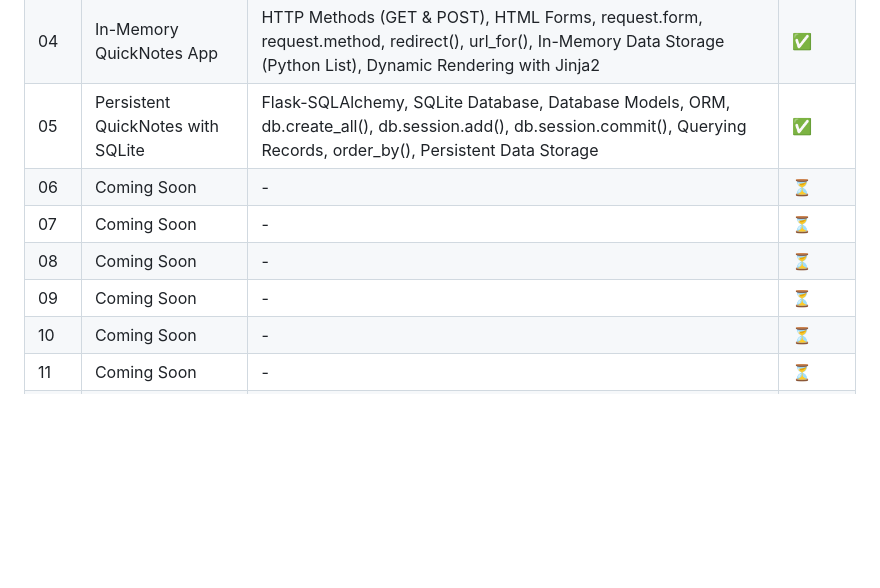
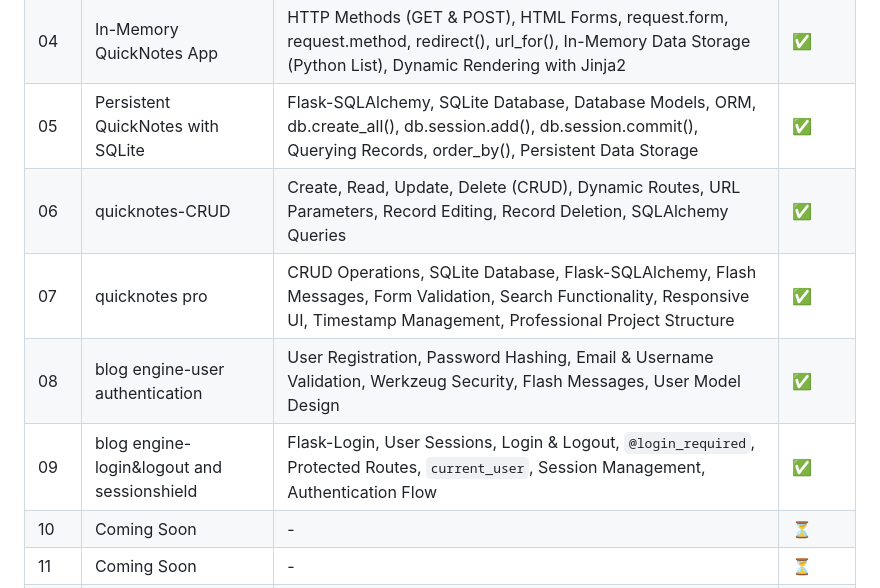
Before and after one commit to noorhasann/14-Days-of-Flask-Challenge, a Markdown page: README.md, the part around the change. GitHub-like rendering; blank space fills up the shorter version.

Commit message:
updated LEARNING ROADMAP TAB IN ROOT README.md folder

```diff
--- a/README.md
+++ b/README.md
@@ -55,10 +55,10 @@ By exploring this 14-day challenge, you will gain hands-on experience with the f
 | 03 | multi-page portfolio |Template Inheritance (`{% extends %}`, `{% block %}`), Reusable Layouts (`base.html`), `url_for()` Navigation, Static Files| ✅ |
 | 04 | In-Memory QuickNotes App | HTTP Methods (GET & POST), HTML Forms, request.form, request.method, redirect(), url_for(), In-Memory Data Storage (Python List), Dynamic Rendering with Jinja2 | ✅ |
 | 05 | Persistent QuickNotes with SQLite | Flask-SQLAlchemy, SQLite Database, Database Models, ORM, db.create_all(), db.session.add(), db.session.commit(), Querying Records, order_by(), Persistent Data Storage | ✅ |
-| 06 | Coming Soon | - | ⏳ |
-| 07 | Coming Soon | - | ⏳ |
-| 08 | Coming Soon | - | ⏳ |
-| 09 | Coming Soon | - | ⏳ |
+| 06 | quicknotes-CRUD | Create, Read, Update, Delete (CRUD), Dynamic Routes, URL Parameters, Record Editing, Record Deletion, SQLAlchemy Queries | ✅ |
+| 07 | quicknotes pro | CRUD Operations, SQLite Database, Flask-SQLAlchemy, Flash Messages, Form Validation, Search Functionality, Responsive UI, Timestamp Management, Professional Project Structure | ✅ |
+| 08 | blog engine-user authentication | User Registration, Password Hashing, Email & Username Validation, Werkzeug Security, Flash Messages, User Model Design | ✅ |
+| 09 | blog engine-login&logout and sessionshield | Flask-Login, User Sessions, Login & Logout, `@login_required`, Protected Routes, `current_user`, Session Management, Authentication Flow | ✅ |
 | 10 | Coming Soon | - | ⏳ |
 | 11 | Coming Soon | - | ⏳ |
 | 12 | Coming Soon | - | ⏳ |
```
